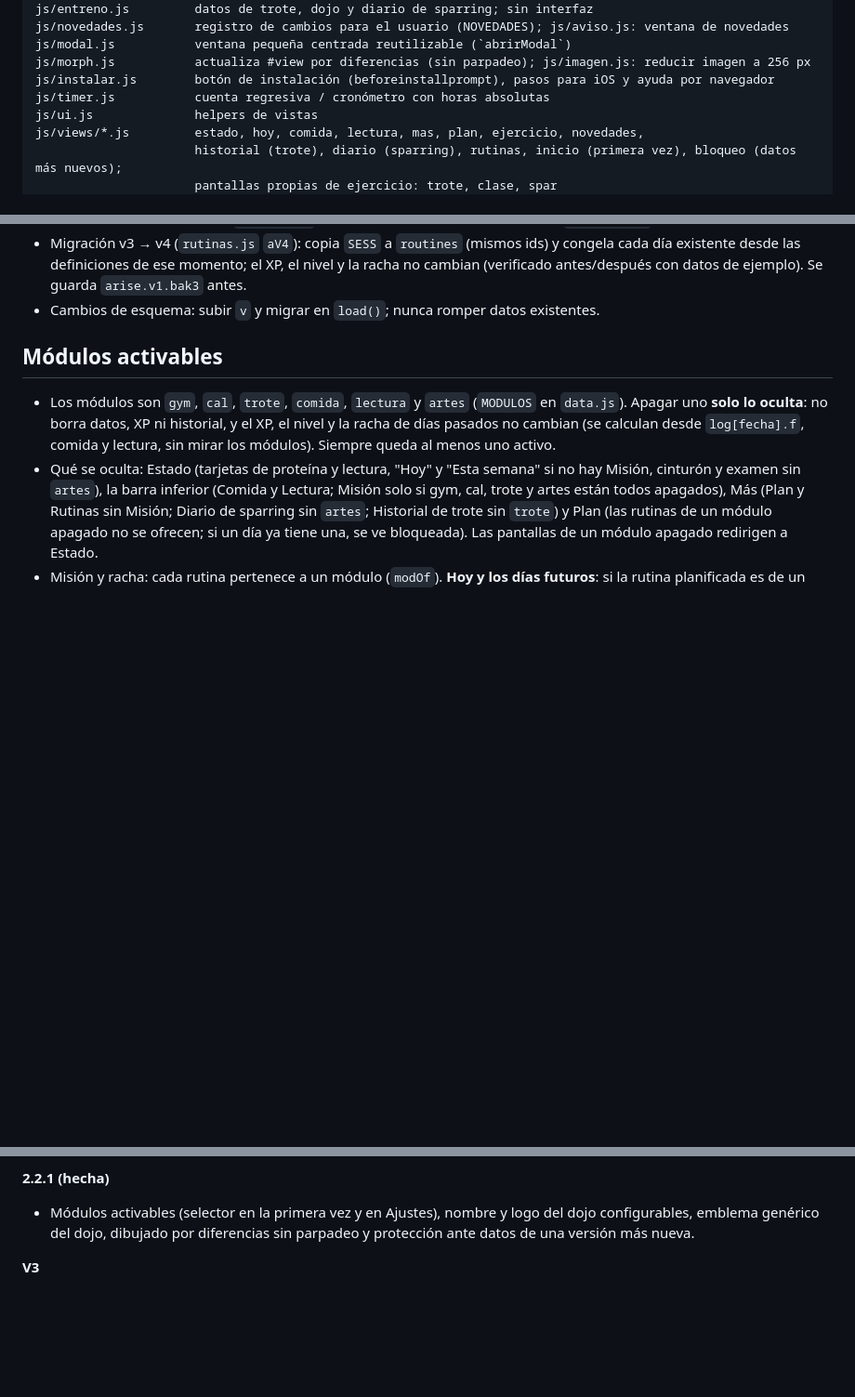
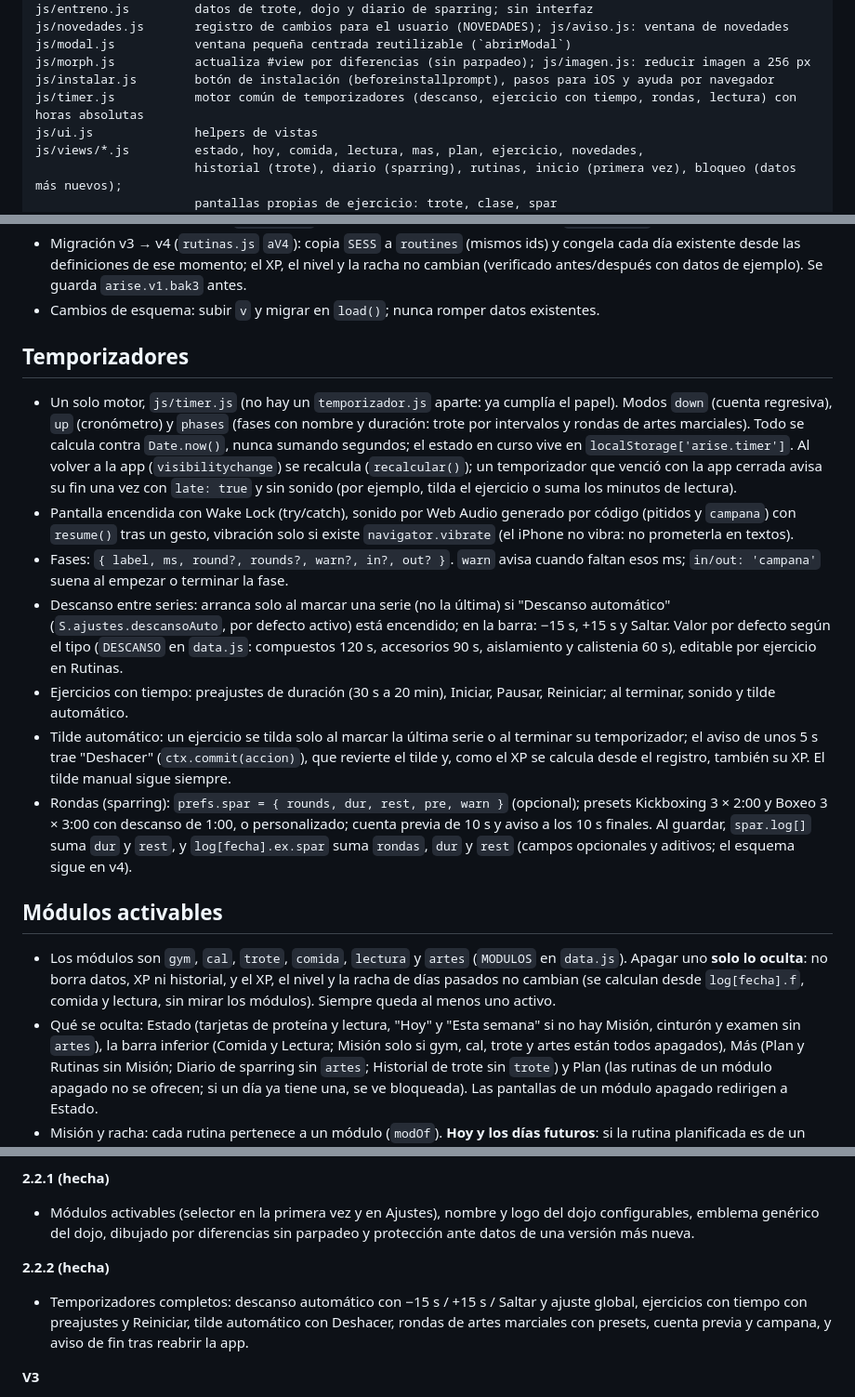
Before and after one commit to Redmouse7112/arise, a Markdown page: DESARROLLO.md, 3 parts joined by grey strips. Shown at 93% size. Drawn GitHub-style; blank space fills up the shorter version.

Commit message:
Documentación: temporizadores, tilde automático y rondas

```diff
--- a/DESARROLLO.md
+++ b/DESARROLLO.md
@@ -29,7 +29,7 @@ js/novedades.js       registro de cambios para el usuario (NOVEDADES); js/aviso.
 js/modal.js           ventana pequeña centrada reutilizable (`abrirModal`)
 js/morph.js           actualiza #view por diferencias (sin parpadeo); js/imagen.js: reducir imagen a 256 px
 js/instalar.js        botón de instalación (beforeinstallprompt), pasos para iOS y ayuda por navegador
-js/timer.js           cuenta regresiva / cronómetro con horas absolutas
+js/timer.js           motor común de temporizadores (descanso, ejercicio con tiempo, rondas, lectura) con horas absolutas
 js/ui.js              helpers de vistas
 js/views/*.js         estado, hoy, comida, lectura, mas, plan, ejercicio, novedades,
                       historial (trote), diario (sparring), rutinas, inicio (primera vez), bloqueo (datos más nuevos);
@@ -52,6 +52,15 @@ img/                  WebP optimizados (sec-* emblemas, mus-* músculos)
 - Aparte del estado principal: `arise.seen` (última versión de novedades vista) y `arise.timer` (temporizador activo).
 - Migración v3 → v4 (`rutinas.js` `aV4`): copia `SESS` a `routines` (mismos ids) y congela cada día existente desde las definiciones de ese momento; el XP, el nivel y la racha no cambian (verificado antes/después con datos de ejemplo). Se guarda `arise.v1.bak3` antes.
 - Cambios de esquema: subir `v` y migrar en `load()`; nunca romper datos existentes.
+
+## Temporizadores
+- Un solo motor, `js/timer.js` (no hay un `temporizador.js` aparte: ya cumplía el papel). Modos `down` (cuenta regresiva), `up` (cronómetro) y `phases` (fases con nombre y duración: trote por intervalos y rondas de artes marciales). Todo se calcula contra `Date.now()`, nunca sumando segundos; el estado en curso vive en `localStorage['arise.timer']`. Al volver a la app (`visibilitychange`) se recalcula (`recalcular()`); un temporizador que venció con la app cerrada avisa su fin una vez con `late: true` y sin sonido (por ejemplo, tilda el ejercicio o suma los minutos de lectura).
+- Pantalla encendida con Wake Lock (try/catch), sonido por Web Audio generado por código (pitidos y `campana`) con `resume()` tras un gesto, vibración solo si existe `navigator.vibrate` (el iPhone no vibra: no prometerla en textos).
+- Fases: `{ label, ms, round?, rounds?, warn?, in?, out? }`. `warn` avisa cuando faltan esos ms; `in/out: 'campana'` suena al empezar o terminar la fase.
+- Descanso entre series: arranca solo al marcar una serie (no la última) si "Descanso automático" (`S.ajustes.descansoAuto`, por defecto activo) está encendido; en la barra: −15 s, +15 s y Saltar. Valor por defecto según el tipo (`DESCANSO` en `data.js`: compuestos 120 s, accesorios 90 s, aislamiento y calistenia 60 s), editable por ejercicio en Rutinas.
+- Ejercicios con tiempo: preajustes de duración (30 s a 20 min), Iniciar, Pausar, Reiniciar; al terminar, sonido y tilde automático.
+- Tilde automático: un ejercicio se tilda solo al marcar la última serie o al terminar su temporizador; el aviso de unos 5 s trae "Deshacer" (`ctx.commit(accion)`), que revierte el tilde y, como el XP se calcula desde el registro, también su XP. El tilde manual sigue siempre.
+- Rondas (sparring): `prefs.spar = { rounds, dur, rest, pre, warn }` (opcional); presets Kickboxing 3 × 2:00 y Boxeo 3 × 3:00 con descanso de 1:00, o personalizado; cuenta previa de 10 s y aviso a los 10 s finales. Al guardar, `spar.log[]` suma `dur` y `rest`, y `log[fecha].ex.spar` suma `rondas`, `dur` y `rest` (campos opcionales y aditivos; el esquema sigue en v4).
 
 ## Módulos activables
 - Los módulos son `gym`, `cal`, `trote`, `comida`, `lectura` y `artes` (`MODULOS` en `data.js`). Apagar uno **solo lo oculta**: no borra datos, XP ni historial, y el XP, el nivel y la racha de días pasados no cambian (se calculan desde `log[fecha].f`, comida y lectura, sin mirar los módulos). Siempre queda al menos uno activo.
@@ -140,6 +149,9 @@ En cada entrega: subir `APP_VERSION` según esta regla y agregar su entrada arri
 **2.2.1 (hecha)**
 - Módulos activables (selector en la primera vez y en Ajustes), nombre y logo del dojo configurables, emblema genérico del dojo, dibujado por diferencias sin parpadeo y protección ante datos de una versión más nueva.
 
+**2.2.2 (hecha)**
+- Temporizadores completos: descanso automático con −15 s / +15 s / Saltar y ajuste global, ejercicios con tiempo con preajustes y Reiniciar, tilde automático con Deshacer, rondas de artes marciales con presets, cuenta previa y campana, y aviso de fin tras reabrir la app.
+
 **V3**
 - Cuerpo: peso, medidas y fotos de progreso (IndexedDB) con gráficos simples.
 - Atributos de peleador: Pegada, Guardia, Movilidad, Recuperación (derivados del registro).
```
